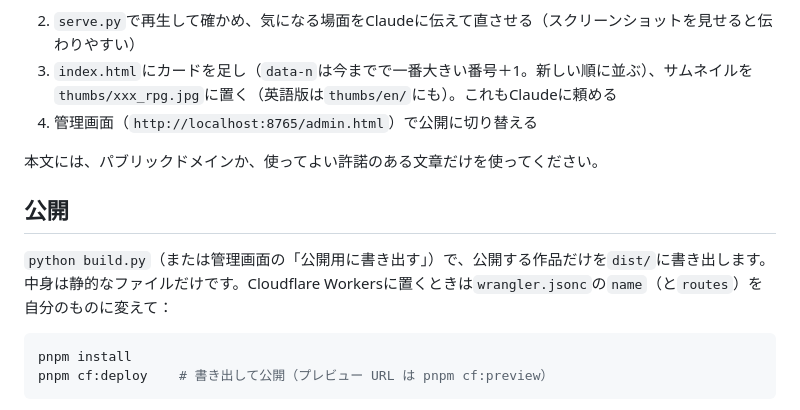
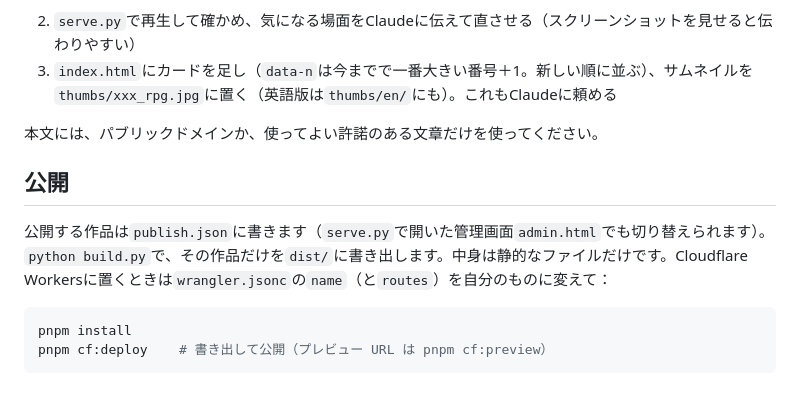
Before and after one commit to hs2gai/pixel-anime, a Markdown page: README.ja.md, the part around the change. Drawn GitHub-style.

Commit message:
docs: 作品の作り方から管理画面の手順を外し、公開する作品は publish.json に書くことを公開の節に入れた
Co-Authored-By: Claude Opus 5.5 <noreply@anthropic.com>

````diff
--- a/README.ja.md
+++ b/README.ja.md
@@ -41,13 +41,12 @@ serve.py      開発用のサーバー
    > この話（URL）を読んで、`works/kame_rpg.html`を手本に`works/xxx_rpg.html`を作って。英語版も付けて
 2. `serve.py`で再生して確かめ、気になる場面をClaudeに伝えて直させる（スクリーンショットを見せると伝わりやすい）
 3. `index.html`にカードを足し（`data-n`は今までで一番大きい番号＋1。新しい順に並ぶ）、サムネイルを`thumbs/xxx_rpg.jpg`に置く（英語版は`thumbs/en/`にも）。これもClaudeに頼める
-4. 管理画面（`http://localhost:8765/admin.html`）で公開に切り替える
 
 本文には、パブリックドメインか、使ってよい許諾のある文章だけを使ってください。
 
 ## 公開
 
-`python build.py`（または管理画面の「公開用に書き出す」）で、公開する作品だけを`dist/`に書き出します。中身は静的なファイルだけです。Cloudflare Workersに置くときは`wrangler.jsonc`の`name`（と`routes`）を自分のものに変えて：
+公開する作品は`publish.json`に書きます（`serve.py`で開いた管理画面`admin.html`でも切り替えられます）。`python build.py`で、その作品だけを`dist/`に書き出します。中身は静的なファイルだけです。Cloudflare Workersに置くときは`wrangler.jsonc`の`name`（と`routes`）を自分のものに変えて：
 
 ```bash
 pnpm install
````
Also changed, not shown: README.md (+1 -2 lines).
